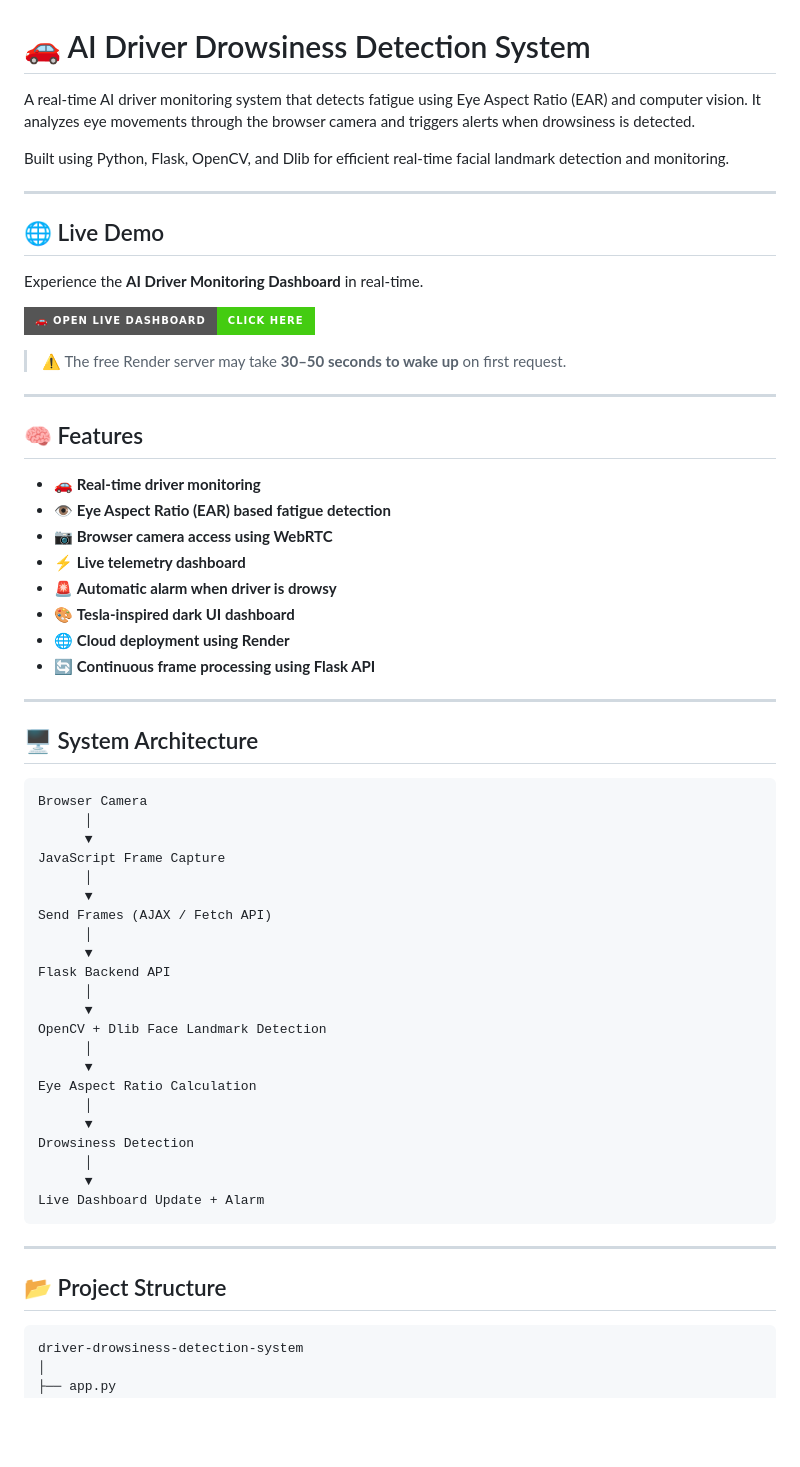
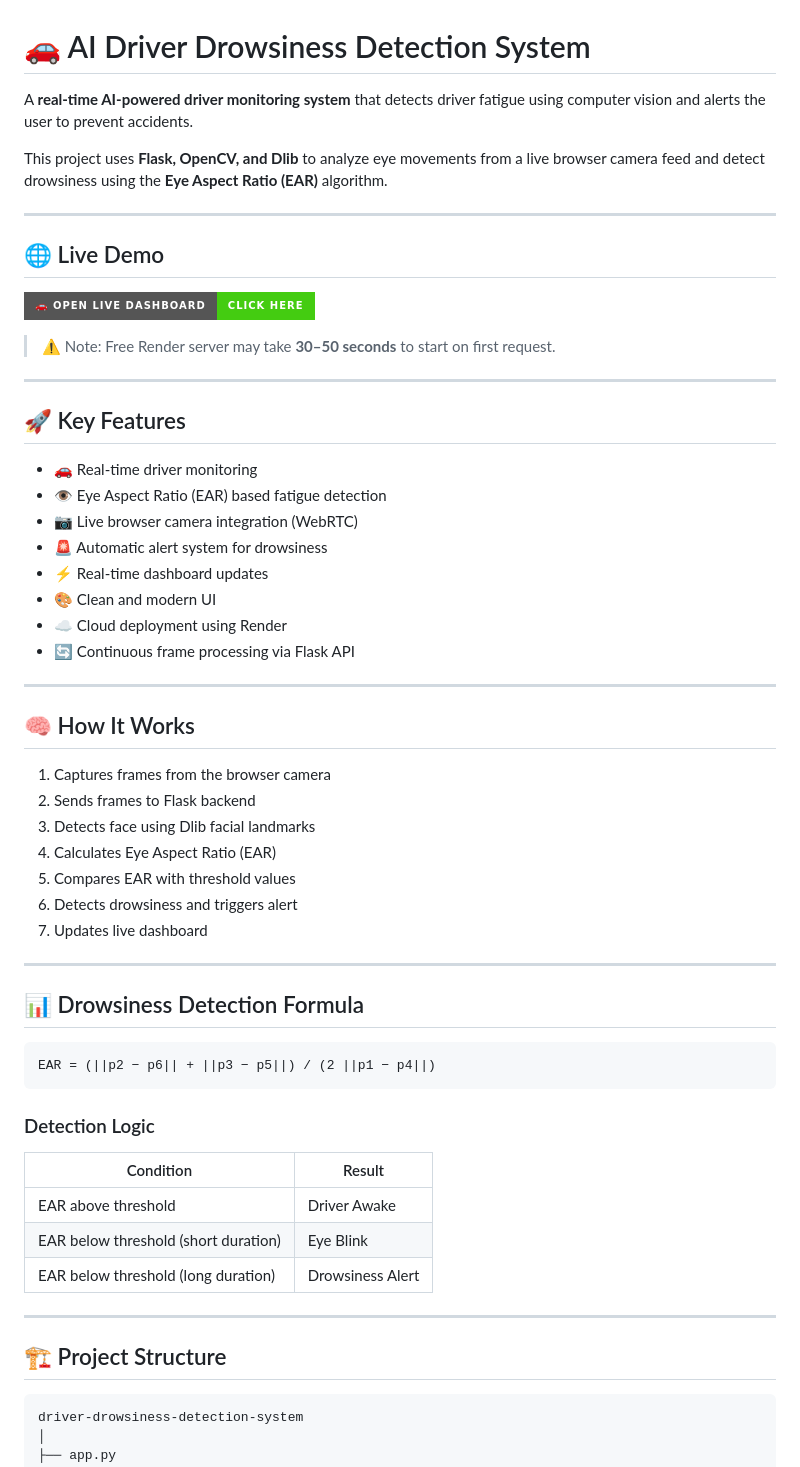
Before and after one commit to yashrajagawane/driver-drowsiness-detection-system, a Markdown page: README.md, the part around one of its changes. Drawn GitHub-style; badges without logos; blank space fills up the shorter version.

Commit message:
Revise README for clarity and updated information
Updated README to enhance clarity and modernize language. Improved sections on features, technology stack, installation, and future improvements.

````diff
--- a/README.md
+++ b/README.md
@@ -1,64 +1,61 @@
 # 🚗 AI Driver Drowsiness Detection System
 
-A real-time AI driver monitoring system that detects fatigue using Eye Aspect Ratio (EAR) and computer vision.
-It analyzes eye movements through the browser camera and triggers alerts when drowsiness is detected.
+A **real-time AI-powered driver monitoring system** that detects driver fatigue using computer vision and alerts the user to prevent accidents.
 
-Built using Python, Flask, OpenCV, and Dlib for efficient real-time facial landmark detection and monitoring.
+This project uses **Flask, OpenCV, and Dlib** to analyze eye movements from a live browser camera feed and detect drowsiness using the **Eye Aspect Ratio (EAR)** algorithm.
 
 ---
 
 ## 🌐 Live Demo
 
-Experience the **AI Driver Monitoring Dashboard** in real-time.
-
 [![Launch Demo](https://img.shields.io/badge/🚗%20Open%20Live%20Dashboard-Click%20Here-success?style=for-the-badge)](https://smart-driver-monitor.onrender.com)
 
-> ⚠️ The free Render server may take **30–50 seconds to wake up** on first request.
----
-
-## 🧠 Features
-
-* 🚗 **Real-time driver monitoring**
-* 👁️ **Eye Aspect Ratio (EAR) based fatigue detection**
-* 📷 **Browser camera access using WebRTC**
-* ⚡ **Live telemetry dashboard**
-* 🚨 **Automatic alarm when driver is drowsy**
-* 🎨 **Tesla-inspired dark UI dashboard**
-* 🌐 **Cloud deployment using Render**
-* 🔄 **Continuous frame processing using Flask API**
+> ⚠️ Note: Free Render server may take **30–50 seconds** to start on first request.
 
 ---
 
-## 🖥️ System Architecture
+## 🚀 Key Features
 
-```
-Browser Camera
-      │
-      ▼
-JavaScript Frame Capture
-      │
-      ▼
-Send Frames (AJAX / Fetch API)
-      │
-      ▼
-Flask Backend API
-      │
-      ▼
-OpenCV + Dlib Face Landmark Detection
-      │
-      ▼
-Eye Aspect Ratio Calculation
-      │
-      ▼
-Drowsiness Detection
-      │
-      ▼
-Live Dashboard Update + Alarm
-```
+* 🚗 Real-time driver monitoring
+* 👁️ Eye Aspect Ratio (EAR) based fatigue detection
+* 📷 Live browser camera integration (WebRTC)
+* 🚨 Automatic alert system for drowsiness
+* ⚡ Real-time dashboard updates
+* 🎨 Clean and modern UI
+* ☁️ Cloud deployment using Render
+* 🔄 Continuous frame processing via Flask API
 
 ---
 
-## 📂 Project Structure
+## 🧠 How It Works
+
+1. Captures frames from the browser camera
+2. Sends frames to Flask backend
+3. Detects face using Dlib facial landmarks
+4. Calculates Eye Aspect Ratio (EAR)
+5. Compares EAR with threshold values
+6. Detects drowsiness and triggers alert
+7. Updates live dashboard
+
+---
+
+## 📊 Drowsiness Detection Formula
+
+```
+EAR = (||p2 − p6|| + ||p3 − p5||) / (2 ||p1 − p4||)
+```
+
+### Detection Logic
+
+| Condition                            | Result           |
+| ------------------------------------ | ---------------- |
+| EAR above threshold                  | Driver Awake     |
+| EAR below threshold (short duration) | Eye Blink        |
+| EAR below threshold (long duration)  | Drowsiness Alert |
+
+---
+
+## 🏗️ Project Structure
 
 ```
 driver-drowsiness-detection-system
````
Also changed, not shown: other parts of README.md (+34 -55 lines).
